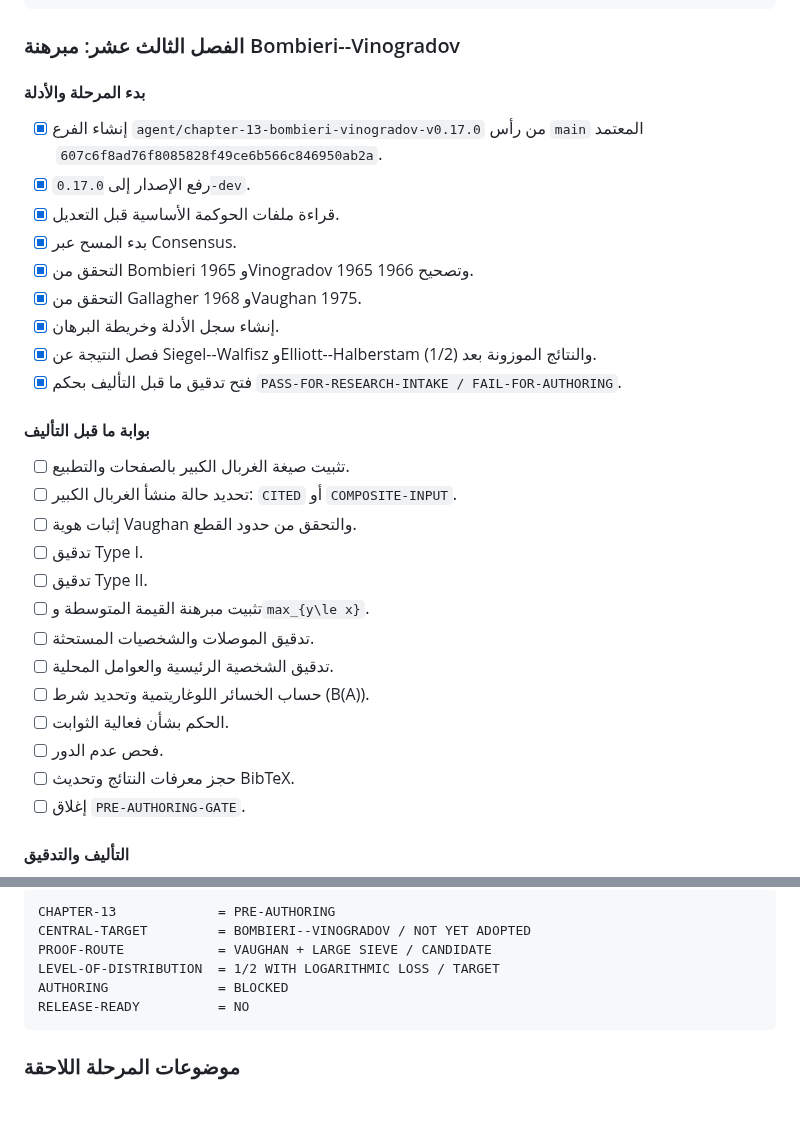
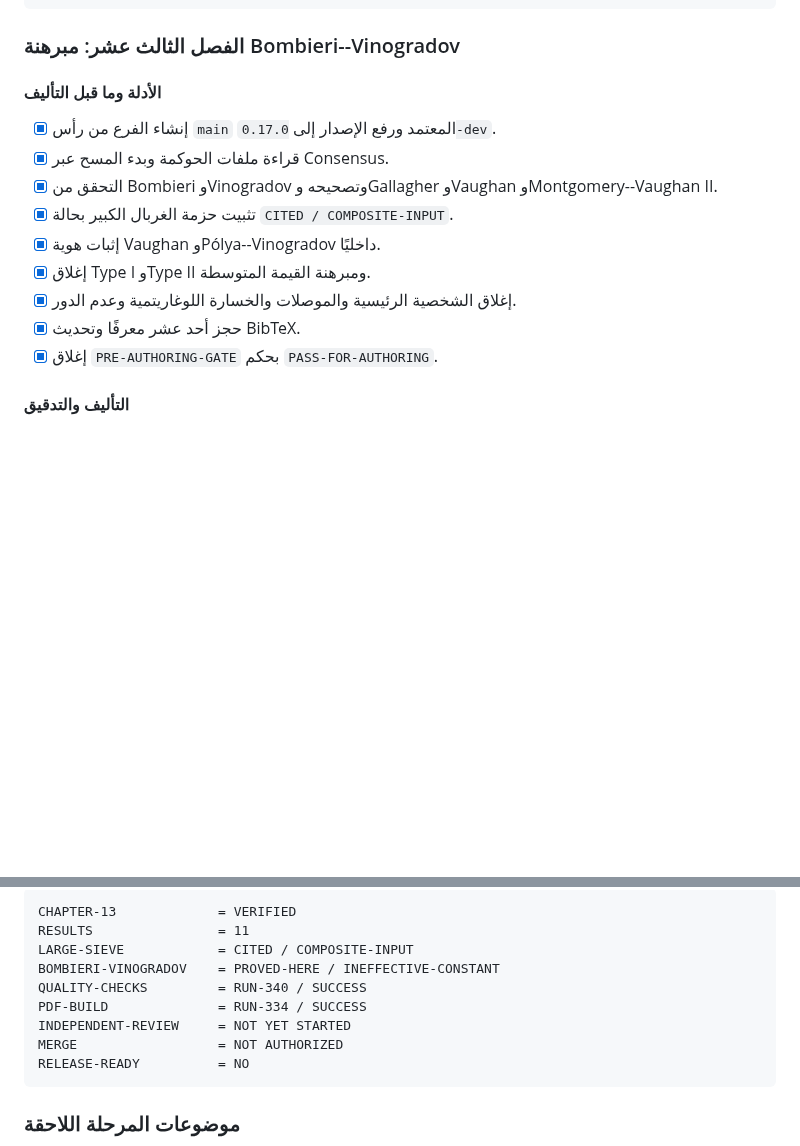
Before and after one commit to mesuef1974/analytic-number-theory-encyclopedia-ar, a Markdown page: docs/ROADMAP.md, 2 parts joined by grey strips. Drawn GitHub-style; blank space fills up the shorter version.

Commit message:
docs(roadmap): close Chapter 13 authoring stage

````diff
--- a/docs/ROADMAP.md
+++ b/docs/ROADMAP.md
@@ -112,33 +112,17 @@ RELEASE-READY       = NO
 
 ### الفصل الثالث عشر: مبرهنة Bombieri--Vinogradov
 
-#### بدء المرحلة والأدلة
+#### الأدلة وما قبل التأليف
 
-- [x] إنشاء الفرع `agent/chapter-13-bombieri-vinogradov-v0.17.0` من رأس `main` المعتمد `607c6f8ad76f8085828f49ce6b566c846950ab2a`.
-- [x] رفع الإصدار إلى `0.17.0-dev`.
-- [x] قراءة ملفات الحوكمة الأساسية قبل التعديل.
-- [x] بدء المسح عبر Consensus.
-- [x] التحقق من Bombieri 1965 وVinogradov 1965 وتصحيح 1966.
-- [x] التحقق من Gallagher 1968 وVaughan 1975.
-- [x] إنشاء سجل الأدلة وخريطة البرهان.
-- [x] فصل النتيجة عن Siegel--Walfisz وElliott--Halberstam والنتائج الموزونة بعد \(1/2\).
-- [x] فتح تدقيق ما قبل التأليف بحكم `PASS-FOR-RESEARCH-INTAKE / FAIL-FOR-AUTHORING`.
-
-#### بوابة ما قبل التأليف
-
-- [ ] تثبيت صيغة الغربال الكبير بالصفحات والتطبيع.
-- [ ] تحديد حالة منشأ الغربال الكبير: `CITED` أو `COMPOSITE-INPUT`.
-- [ ] إثبات هوية Vaughan والتحقق من حدود القطع.
-- [ ] تدقيق Type I.
-- [ ] تدقيق Type II.
-- [ ] تثبيت مبرهنة القيمة المتوسطة و`max_{y\le x}`.
-- [ ] تدقيق الموصلات والشخصيات المستحثة.
-- [ ] تدقيق الشخصية الرئيسية والعوامل المحلية.
-- [ ] حساب الخسائر اللوغاريتمية وتحديد شرط \(B(A)\).
-- [ ] الحكم بشأن فعالية الثوابت.
-- [ ] فحص عدم الدور.
-- [ ] حجز معرفات النتائج وتحديث BibTeX.
-- [ ] إغلاق `PRE-AUTHORING-GATE`.
+- [x] إنشاء الفرع من رأس `main` المعتمد ورفع الإصدار إلى `0.17.0-dev`.
+- [x] قراءة ملفات الحوكمة وبدء المسح عبر Consensus.
+- [x] التحقق من Bombieri وVinogradov وتصحيحه وGallagher وVaughan وMontgomery--Vaughan II.
+- [x] تثبيت حزمة الغربال الكبير بحالة `CITED / COMPOSITE-INPUT`.
+- [x] إثبات هوية Vaughan وPólya--Vinogradov داخليًا.
+- [x] إغلاق Type I وType II ومبرهنة القيمة المتوسطة.
+- [x] إغلاق الشخصية الرئيسية والموصلات والخسارة اللوغاريتمية وعدم الدور.
+- [x] حجز أحد عشر معرفًا وتحديث BibTeX.
+- [x] إغلاق `PRE-AUTHORING-GATE` بحكم `PASS-FOR-AUTHORING`.
 
 #### التأليف والتدقيق
 
@@ -154,10 +141,13 @@ RELEASE-READY       = NO
 
 ```text
-CHAPTER-13             = PRE-AUTHORING
-CENTRAL-TARGET         = BOMBIERI--VINOGRADOV / NOT YET ADOPTED
-PROOF-ROUTE            = VAUGHAN + LARGE SIEVE / CANDIDATE
-LEVEL-OF-DISTRIBUTION  = 1/2 WITH LOGARITHMIC LOSS / TARGET
-AUTHORING              = BLOCKED
+CHAPTER-13             = VERIFIED
+RESULTS                = 11
+LARGE-SIEVE            = CITED / COMPOSITE-INPUT
+BOMBIERI-VINOGRADOV    = PROVED-HERE / INEFFECTIVE-CONSTANT
+QUALITY-CHECKS         = RUN-340 / SUCCESS
+PDF-BUILD              = RUN-334 / SUCCESS
+INDEPENDENT-REVIEW     = NOT YET STARTED
+MERGE                  = NOT AUTHORIZED
 RELEASE-READY          = NO
 ```
 
````
Also changed, not shown: other parts of docs/ROADMAP.md (+14 -11 lines).
